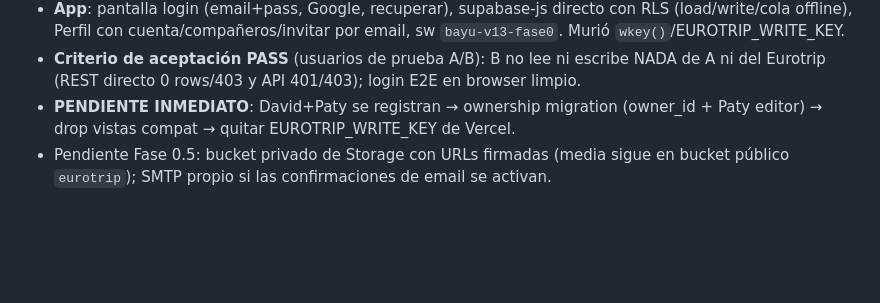
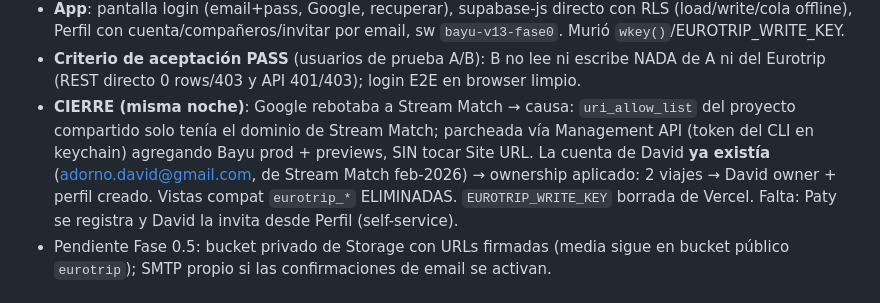
Before and after one commit to adornodavid/euritrip_2026, a Markdown page: BAYU_V2_STATUS.md, the part around the change. GitHub-like rendering; blank space fills up the shorter version.

Commit message:
docs(status): cierre Fase 0 — allowlist OAuth, ownership David, drop vistas, env limpia
Co-Authored-By: Claude Fable 5 <noreply@anthropic.com>

```diff
--- a/BAYU_V2_STATUS.md
+++ b/BAYU_V2_STATUS.md
@@ -105,8 +105,13 @@
   Murió `wkey()`/EUROTRIP_WRITE_KEY.
 - **Criterio de aceptación PASS** (usuarios de prueba A/B): B no lee ni escribe NADA de A
   ni del Eurotrip (REST directo 0 rows/403 y API 401/403); login E2E en browser limpio.
-- **PENDIENTE INMEDIATO**: David+Paty se registran → ownership migration (owner_id +
-  Paty editor) → drop vistas compat → quitar EUROTRIP_WRITE_KEY de Vercel.
+- **CIERRE (misma noche)**: Google rebotaba a Stream Match → causa: `uri_allow_list`
+  del proyecto compartido solo tenía el dominio de Stream Match; parcheada vía
+  Management API (token del CLI en keychain) agregando Bayu prod + previews, SIN tocar
+  Site URL. La cuenta de David **ya existía** (adorno.david@gmail.com, de Stream Match
+  feb-2026) → ownership aplicado: 2 viajes → David owner + perfil creado. Vistas compat
+  `eurotrip_*` ELIMINADAS. `EUROTRIP_WRITE_KEY` borrada de Vercel. Falta: Paty se
+  registra y David la invita desde Perfil (self-service).
 - Pendiente Fase 0.5: bucket privado de Storage con URLs firmadas (media sigue en bucket
   público `eurotrip`); SMTP propio si las confirmaciones de email se activan.
 
```
